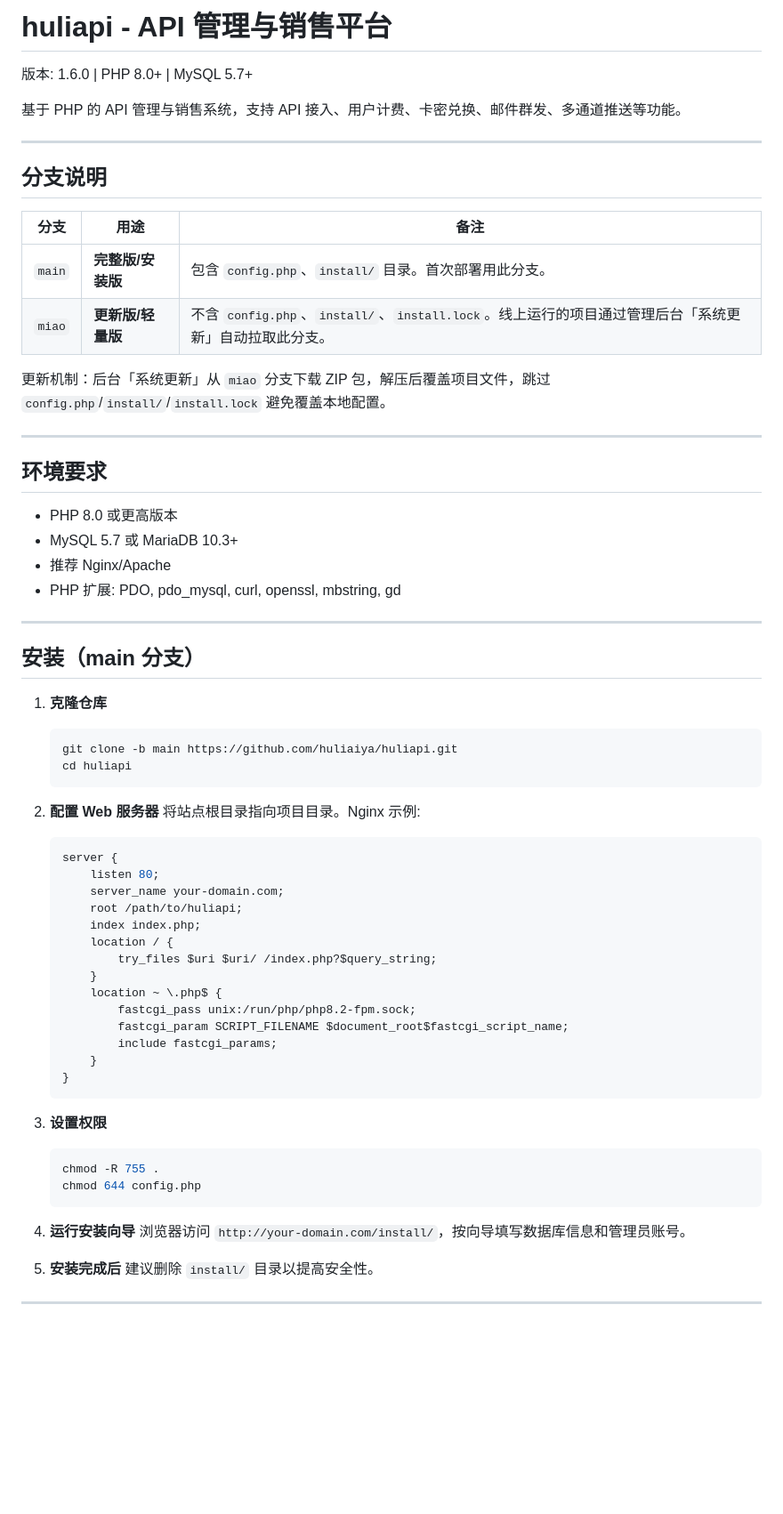
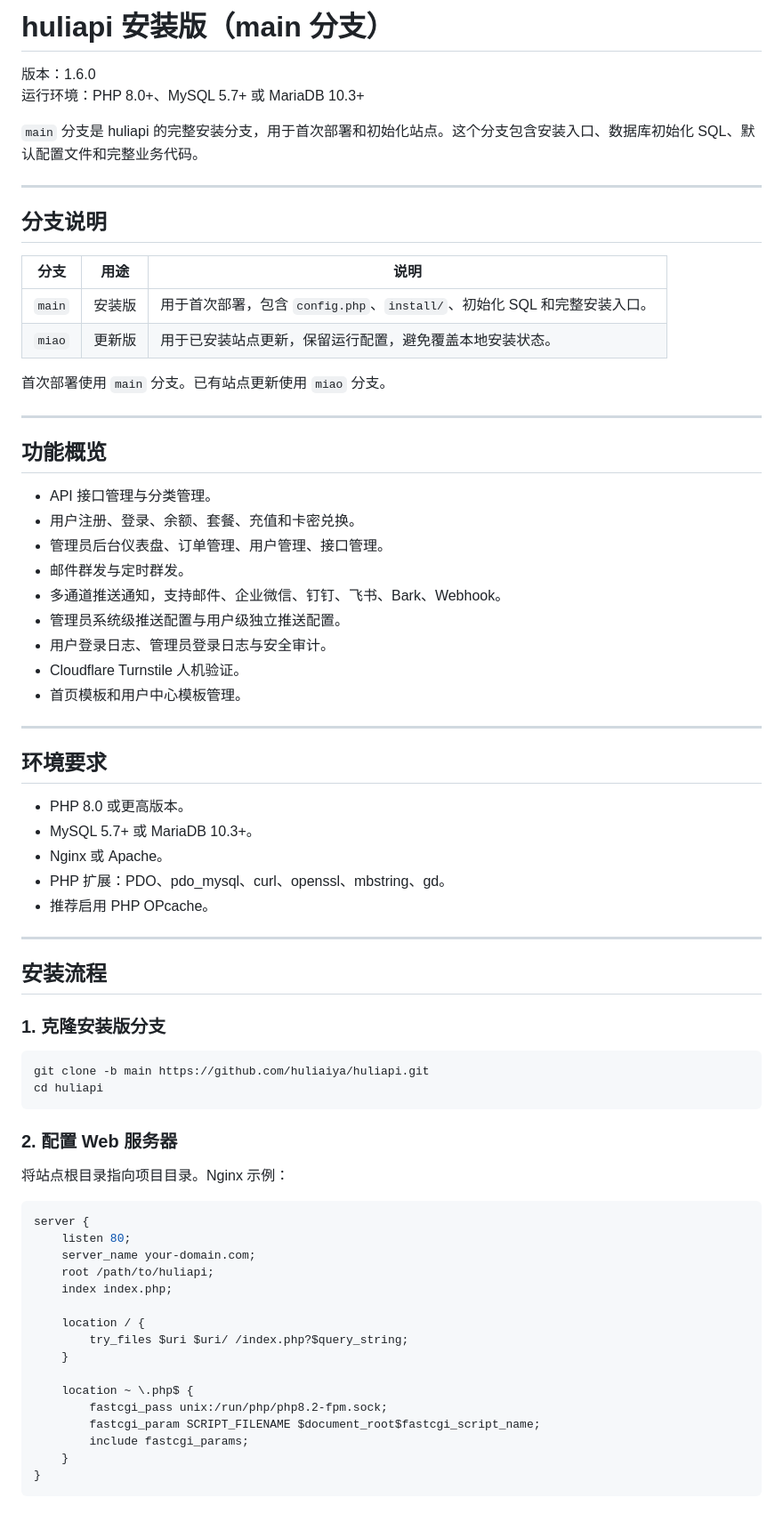
Before and after one commit to huliaiya/huliapi, a Markdown page: README.md, the part around one of its changes. Shown at 89% size. GitHub-like rendering; blank space fills up the shorter version.

Commit message:
docs: 重写 main 安装版说明文档 Co-authored-by: monkeycode-ai <monkeycode-ai@chaitin.com>

````diff
--- a/README.md
+++ b/README.md
@@ -1,66 +1,76 @@
-# huliapi - API 管理与销售平台
+# huliapi 安装版（main 分支）
 
-版本: 1.6.0 | PHP 8.0+ | MySQL 5.7+
+版本：1.6.0
+运行环境：PHP 8.0+、MySQL 5.7+ 或 MariaDB 10.3+
 
-基于 PHP 的 API 管理与销售系统，支持 API 接入、用户计费、卡密兑换、邮件群发、多通道推送等功能。
+`main` 分支是 huliapi 的完整安装分支，用于首次部署和初始化站点。这个分支包含安装入口、数据库初始化 SQL、默认配置文件和完整业务代码。
 
 ---
 
 ## 分支说明
 
-| 分支 | 用途 | 备注 |
+| 分支 | 用途 | 说明 |
 |------|------|------|
-| `main` | **完整版/安装版** | 包含 `config.php`、`install/` 目录。首次部署用此分支。 |
-| `miao` | **更新版/轻量版** | 不含 `config.php`、`install/`、`install.lock`。线上运行的项目通过管理后台「系统更新」自动拉取此分支。 |
+| `main` | 安装版 | 用于首次部署，包含 `config.php`、`install/`、初始化 SQL 和完整安装入口。 |
+| `miao` | 更新版 | 用于已安装站点更新，保留运行配置，避免覆盖本地安装状态。 |
 
-更新机制：后台「系统更新」从 `miao` 分支下载 ZIP 包，解压后覆盖项目文件，跳过 `config.php`/`install/`/`install.lock` 避免覆盖本地配置。
+首次部署使用 `main` 分支。已有站点更新使用 `miao` 分支。
+
+---
+
+## 功能概览
+
+- API 接口管理与分类管理。
+- 用户注册、登录、余额、套餐、充值和卡密兑换。
+- 管理员后台仪表盘、订单管理、用户管理、接口管理。
+- 邮件群发与定时群发。
+- 多通道推送通知，支持邮件、企业微信、钉钉、飞书、Bark、Webhook。
+- 管理员系统级推送配置与用户级独立推送配置。
+- 用户登录日志、管理员登录日志与安全审计。
+- Cloudflare Turnstile 人机验证。
+- 首页模板和用户中心模板管理。
 
 ---
 
 ## 环境要求
 
-- PHP 8.0 或更高版本
-- MySQL 5.7 或 MariaDB 10.3+
-- 推荐 Nginx/Apache
-- PHP 扩展: PDO, pdo_mysql, curl, openssl, mbstring, gd
+- PHP 8.0 或更高版本。
+- MySQL 5.7+ 或 MariaDB 10.3+。
+- Nginx 或 Apache。
+- PHP 扩展：PDO、pdo_mysql、curl、openssl、mbstring、gd。
+- 推荐启用 PHP OPcache。
 
 ---
 
-## 安装（main 分支）
+## 安装流程
 
-1. **克隆仓库**
-   ```bash
-   git clone -b main https://github.com/huliaiya/huliapi.git
-   cd huliapi
-   ```
+### 1. 克隆安装版分支
 
-2. **配置 Web 服务器**
-   将站点根目录指向项目目录。Nginx 示例:
-   ```nginx
-   server {
-       listen 80;
-       server_name your-domain.com;
-       root /path/to/huliapi;
-       index index.php;
-       location / {
-           try_files $uri $uri/ /index.php?$query_string;
-       }
-       location ~ \.php$ {
-           fastcgi_pass unix:/run/php/php8.2-fpm.sock;
-           fastcgi_param SCRIPT_FILENAME $document_root$fastcgi_script_name;
-           include fastcgi_params;
-       }
-   }
-   ```
+```bash
+git clone -b main https://github.com/huliaiya/huliapi.git
+cd huliapi
+```
 
-3. **设置权限**
-   ```bash
-   chmod -R 755 .
-   chmod 644 config.php
-   ```
+### 2. 配置 Web 服务器
 
-4. **运行安装向导**
-   浏览器访问 `http://your-domain.com/install/`，按向导填写数据库信息和管理员账号。
+将站点根目录指向项目目录。Nginx 示例：
 
-5. **安装完成后**
-   建议删除 `install/` 目录以提高安全性。
+```nginx
+server {
+    listen 80;
+    server_name your-domain.com;
+    root /path/to/huliapi;
+    index index.php;
+
+    location / {
+        try_files $uri $uri/ /index.php?$query_string;
+    }
+
+    location ~ \.php$ {
+        fastcgi_pass unix:/run/php/php8.2-fpm.sock;
+        fastcgi_param SCRIPT_FILENAME $document_root$fastcgi_script_name;
+        include fastcgi_params;
+    }
+}
+```
+
````
Also changed, not shown: other parts of README.md (+115 -121 lines).
